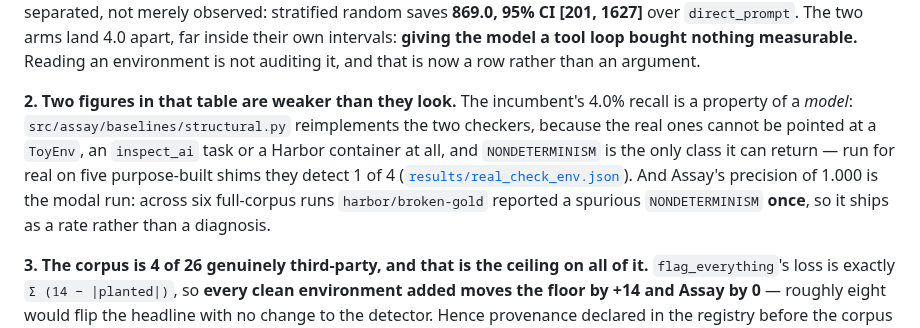
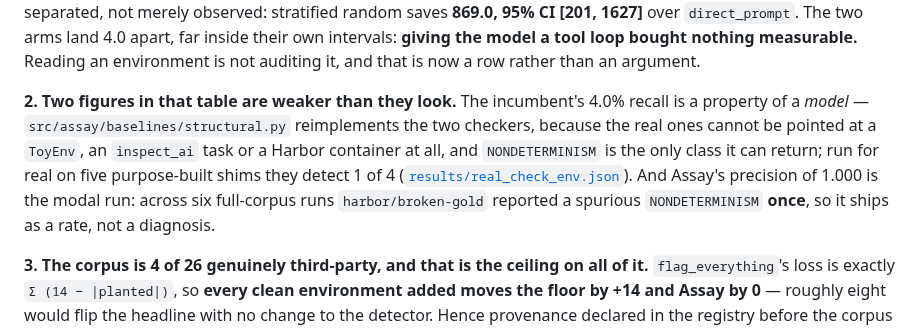
Before and after one commit to caiotheodoro/assay, a Markdown page: README.md, the part around one of its changes. GitHub-like rendering.

```diff
--- a/README.md
+++ b/README.md
@@ -135,12 +134,12 @@ intervals: **giving the model a tool loop bought nothing measurable.** Reading a
 auditing it, and that is now a row rather than an argument.
 
 **2. Two figures in that table are weaker than they look.** The incumbent's 4.0% recall is a property
-of a *model*: `src/assay/baselines/structural.py` reimplements the two checkers, because the real
+of a *model* — `src/assay/baselines/structural.py` reimplements the two checkers, because the real
 ones cannot be pointed at a `ToyEnv`, an `inspect_ai` task or a Harbor container at all, and
-`NONDETERMINISM` is the only class it can return — run for real on five purpose-built shims they
+`NONDETERMINISM` is the only class it can return; run for real on five purpose-built shims they
 detect 1 of 4 ([`results/real_check_env.json`](results/real_check_env.json)). And Assay's precision
 of 1.000 is the modal run: across six full-corpus runs `harbor/broken-gold` reported a spurious
-`NONDETERMINISM` **once**, so it ships as a rate rather than a diagnosis.
+`NONDETERMINISM` **once**, so it ships as a rate, not a diagnosis.
 
 **3. The corpus is 4 of 26 genuinely third-party, and that is the ceiling on all of it.**
 `flag_everything`'s loss is exactly `Σ (14 − |planted|)`, so **every clean environment added moves
```
Also changed, not shown: other parts of README.md (+33 -39 lines).
